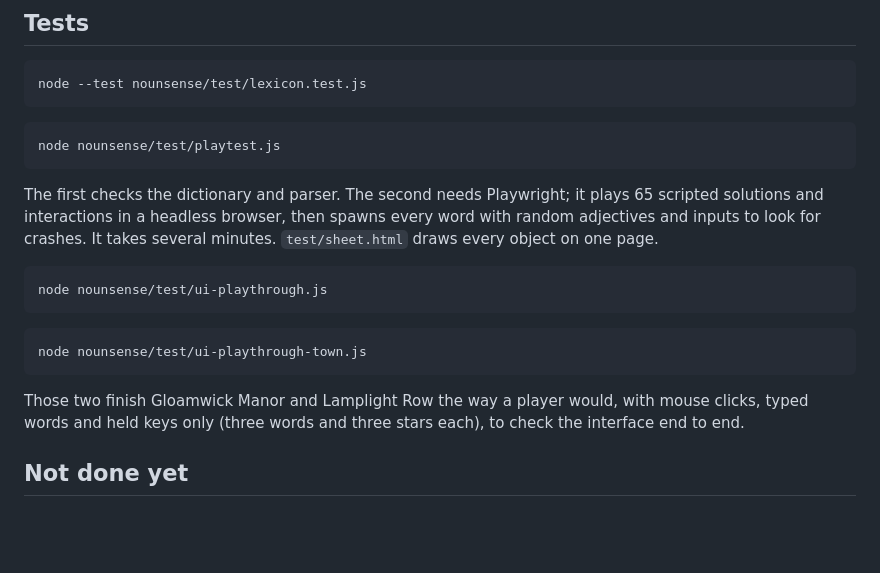
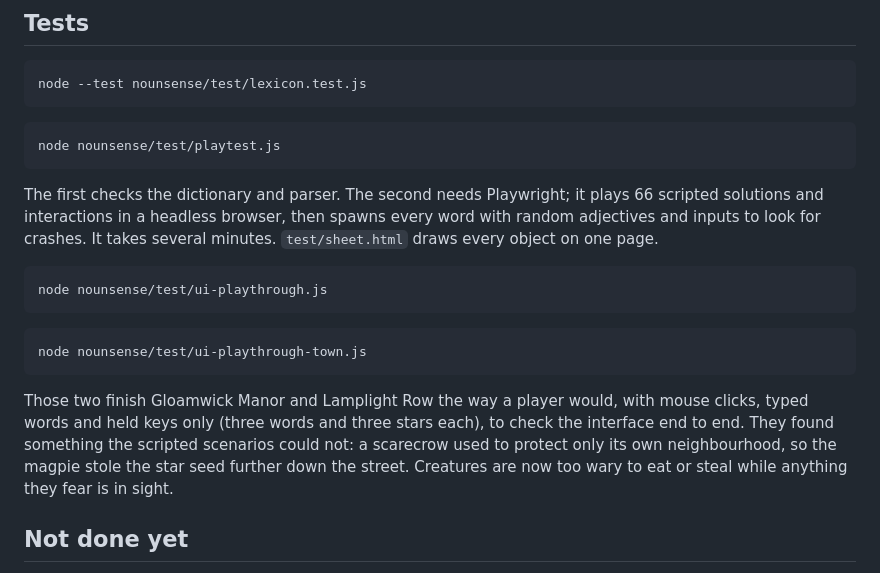
Before and after one commit to jaidevshriram/Random-Explorations, a Markdown page: nounsense/README.md, the part around the change. Rendered like a GitHub page; blank space fills up the shorter version.

````diff
--- a/nounsense/README.md
+++ b/nounsense/README.md
@@ -90,7 +90,7 @@ node nounsense/test/playtest.js
 ```
 
 The first checks the dictionary and parser. The second needs Playwright; it
-plays 65 scripted solutions and interactions in a headless browser, then
+plays 66 scripted solutions and interactions in a headless browser, then
 spawns every word with random adjectives and inputs to look for crashes. It
 takes several minutes. `test/sheet.html` draws every object on one page.
 
@@ -104,7 +104,10 @@ node nounsense/test/ui-playthrough-town.js
 
 Those two finish Gloamwick Manor and Lamplight Row the way a player would, with mouse
 clicks, typed words and held keys only (three words and three stars each), to check the
-interface end to end.
+interface end to end. They found something the scripted scenarios could not: a scarecrow
+used to protect only its own neighbourhood, so the magpie stole the star seed further
+down the street. Creatures are now too wary to eat or steal while anything they fear is
+in sight.
 
 ## Not done yet
 
````
Also changed, not shown: nounsense/HANDOFF.md (+11 -1 lines).
